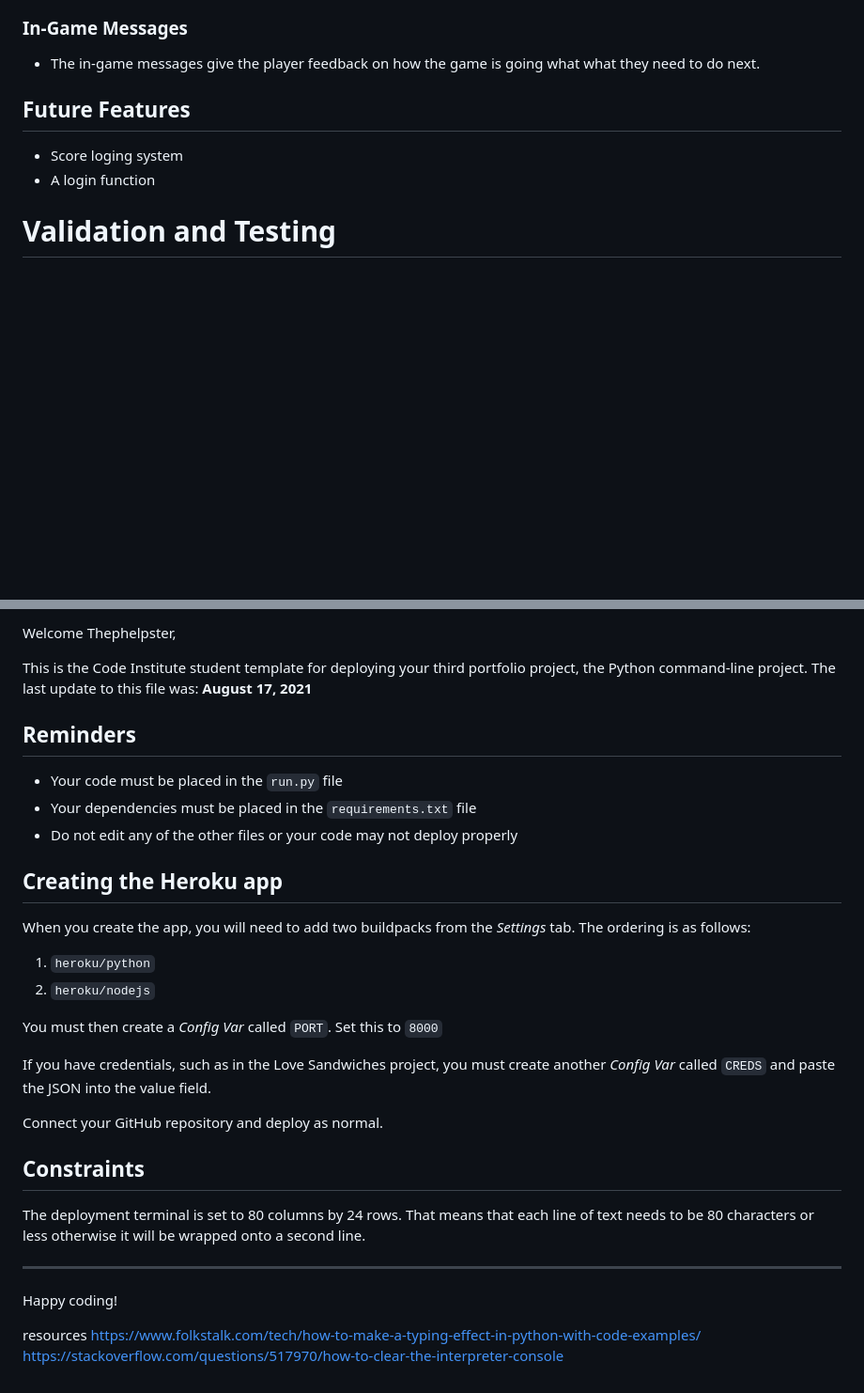
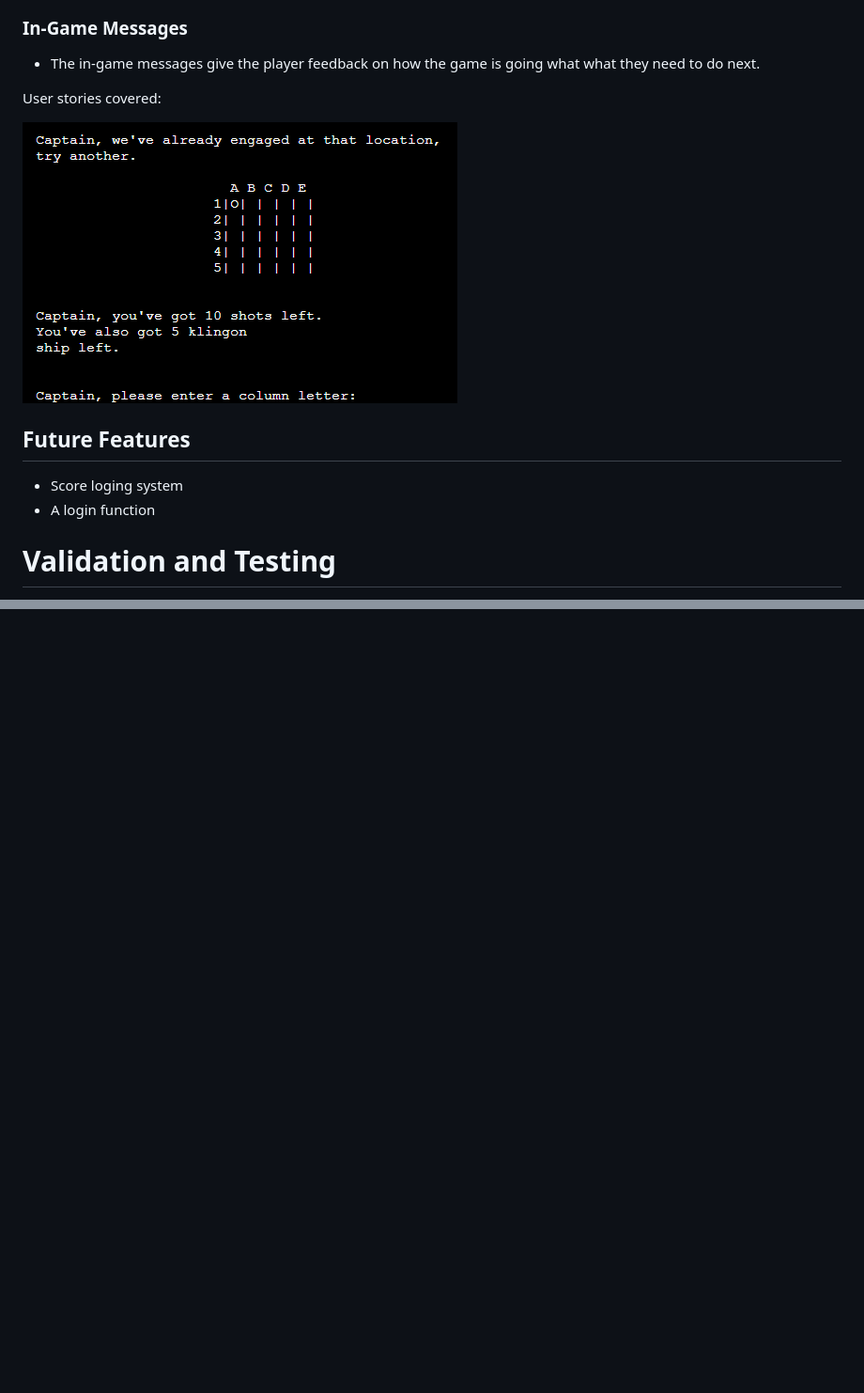
Before and after one commit to Thephelpster/CI_PP3_BS, a Markdown page: README.md, 2 parts joined by grey strips. Shown: that part at 94% size. Drawn GitHub-style; pictures changed too: assets/readme-images/game-messages.png (added); blank space fills up the shorter version.

```diff
--- a/README.md
+++ b/README.md
@@ -130,10 +144,14 @@ The flowchart shows the structure of the program.
 ### In-Game Messages
 * The in-game messages give the player feedback on how the game is going what what they need to do next.
 
+User stories covered:
+
+![messages](./assets/readme-images/game-messages.png)
 
 ## Future Features
 * Score loging system
 * A login function
+
 
 # Validation and Testing
 I have put the python code through PEP8 in the workspace where I wrote the code as the pep8online.com website was down.
@@ -219,33 +236,0 @@ I'd like to thank these people who gave me all the help and support I needed to
-Welcome Thephelpster,
-
-This is the Code Institute student template for deploying your third portfolio project, the Python command-line project. The last update to this file was: **August 17, 2021**
-
-## Reminders
-
-* Your code must be placed in the `run.py` file
-* Your dependencies must be placed in the `requirements.txt` file
-* Do not edit any of the other files or your code may not deploy properly
-
-## Creating the Heroku app
-
-When you create the app, you will need to add two buildpacks from the _Settings_ tab. The ordering is as follows:
-
-1. `heroku/python`
-2. `heroku/nodejs`
-
-You must then create a _Config Var_ called `PORT`. Set this to `8000`
-
-If you have credentials, such as in the Love Sandwiches project, you must create another _Config Var_ called `CREDS` and paste the JSON into the value field.
-
-Connect your GitHub repository and deploy as normal.
-
-## Constraints
-
-The deployment terminal is set to 80 columns by 24 rows. That means that each line of text needs to be 80 characters or less otherwise it will be wrapped onto a second line.
-
------
-Happy coding!
-
-resources
-https://www.folkstalk.com/tech/how-to-make-a-typing-effect-in-python-with-code-examples/
-https://stackoverflow.com/questions/517970/how-to-clear-the-interpreter-console
```
Also changed, not shown: other parts of README.md (+42 -28 lines), assets/readme-images/game-logo.png (added), assets/readme-images/greeting.png (added), assets/readme-images/rules.png (added), assets/readme-images/size-choice.png (added), assets/readme-images/slow-print.png (added).
